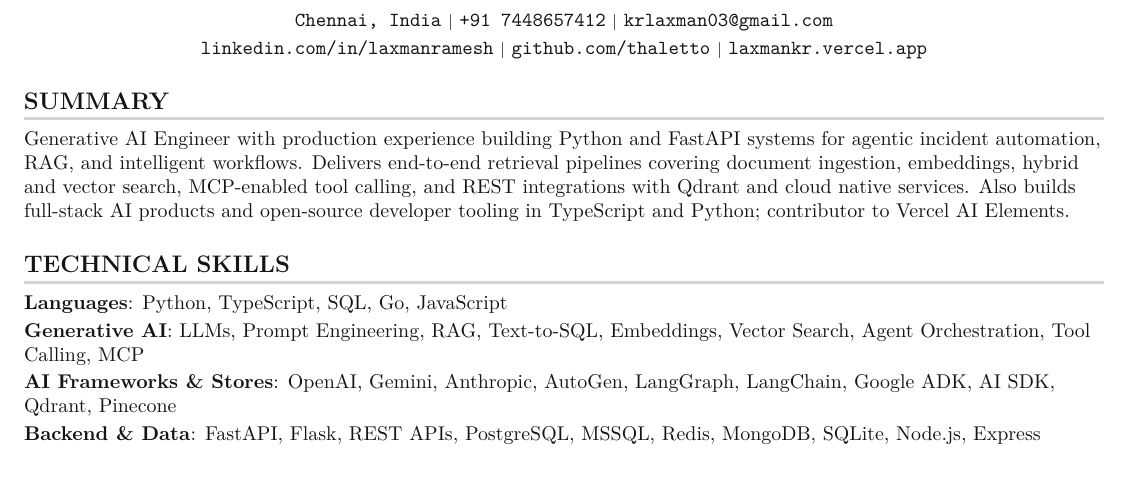
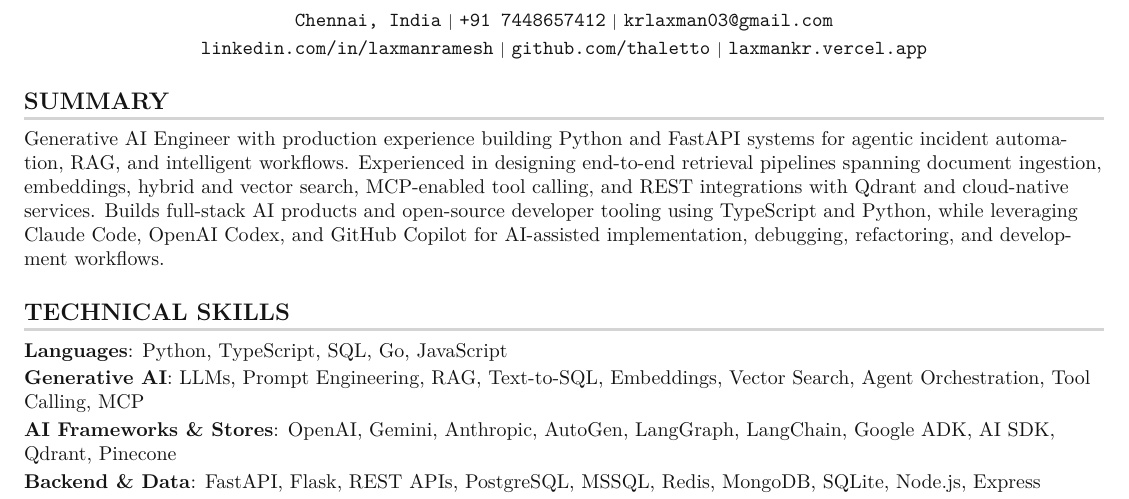
Before and after one commit to thaletto/resume, a LaTeX CV (cv.tex): part of page 1 of 2, cut so that both start at the same text. Compiled offline with pdfLaTeX.

Commit message:
Update cv.tex
Added Claude Code and OpenAI Codex Usage

```diff
--- a/cv.tex
+++ b/cv.tex
@@ -147,7 +147,7 @@
 %-----------SUMMARY-----------
 \section{SUMMARY}
 \small{
-Generative AI Engineer with production experience building Python and FastAPI systems for agentic incident automation, RAG, and intelligent workflows. Delivers end-to-end retrieval pipelines covering document ingestion, embeddings, hybrid and vector search, MCP-enabled tool calling, and REST integrations with Qdrant and cloud native services. Also builds full-stack AI products and open-source developer tooling in TypeScript and Python; contributor to Vercel AI Elements.
+Generative AI Engineer with production experience building Python and FastAPI systems for agentic incident automation, RAG, and intelligent workflows. Experienced in designing end-to-end retrieval pipelines spanning document ingestion, embeddings, hybrid and vector search, MCP-enabled tool calling, and REST integrations with Qdrant and cloud-native services. Builds full-stack AI products and open-source developer tooling using TypeScript and Python, while leveraging Claude Code, OpenAI Codex, and GitHub Copilot for AI-assisted implementation, debugging, refactoring, and development workflows.
 }
 
 %-----------TECHNICAL SKILLS-----------
```
